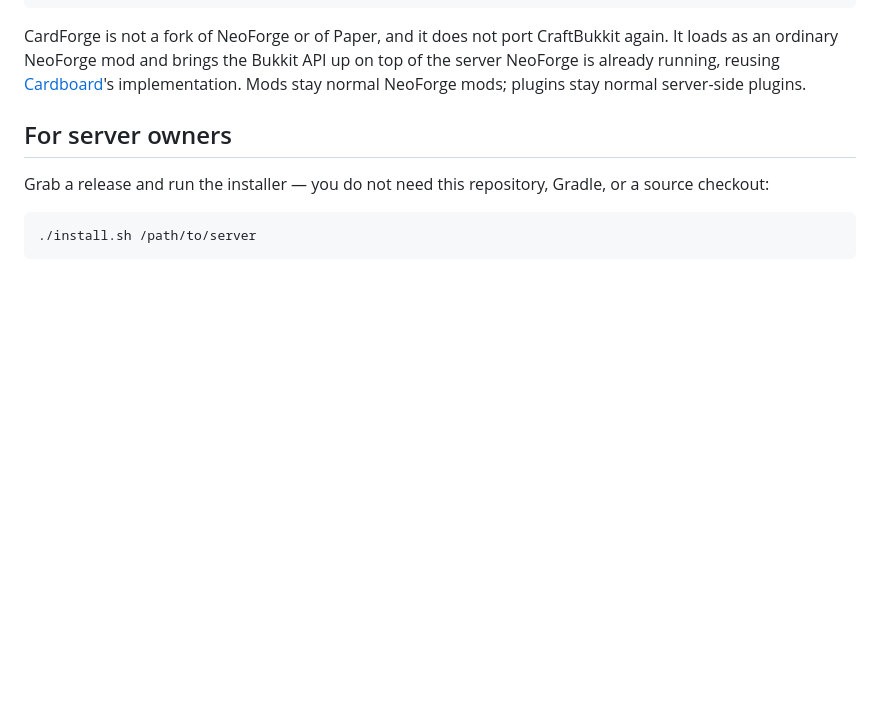
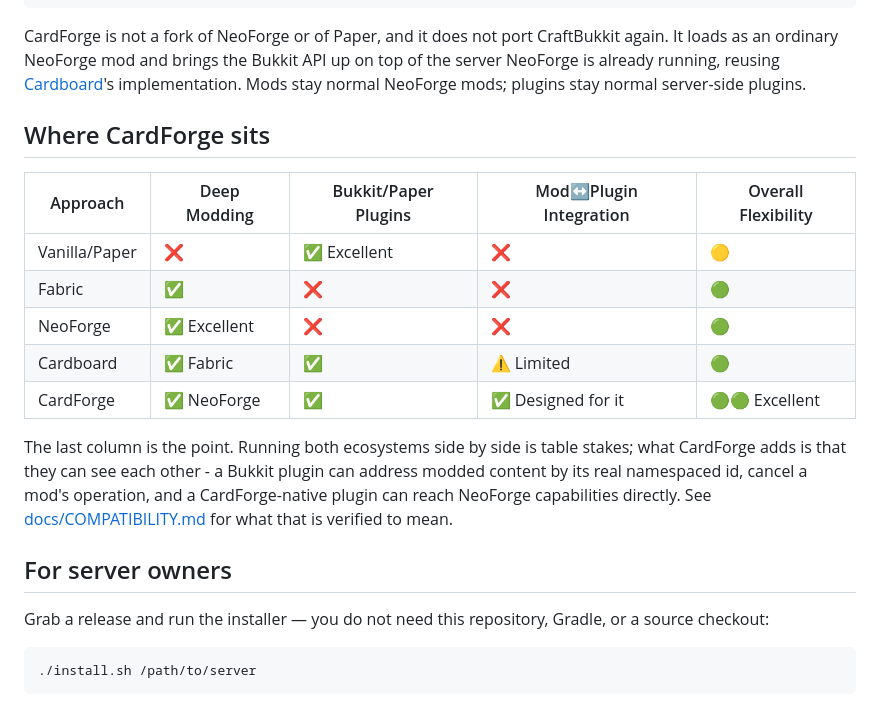
Before and after one commit to minenite/cardforge, a Markdown page: README.md, the part around the change. Rendered like a GitHub page; blank space fills up the shorter version.

Commit message:
Add the ecosystem comparison table; verify capabilities across all three types
Capabilities are now verified properly. Trash Cans implements item, fluid and
energy handlers on separate blocks, and each resolves through blockCapability
from a plugin that knows nothing about the mod: the Item can exposes an item
handler only, the Fluid can a fluid handler only, the Energy can an energy
handler only, and the Ultimate can all three. That is the integration API's
headline feature, previously only ever exercised against a Waystone's
container.

The example plugin was reporting these as a blank space, because
getSimpleName() is empty for an anonymous class and that is how mods commonly
implement handlers - a success that read like a failure. It now names the
enclosing class instead.

Also records that IndustrialCraft, Mekanism, Create, AE2, Immersive
Engineering and Thermal have no 26.2 builds; 26.2 is still NeoForge beta, so
large technology mods have not ported yet. That is a fact about the
ecosystem's age rather than about CardForge.

```diff
--- a/README.md
+++ b/README.md
@@ -14,6 +14,23 @@ again. It loads as an ordinary NeoForge mod and brings the Bukkit API up on top
 of the server NeoForge is already running, reusing
 [Cardboard](https://github.com/minenite/cardboard)'s implementation. Mods stay
 normal NeoForge mods; plugins stay normal server-side plugins.
+
+
+## Where CardForge sits
+
+| Approach | Deep Modding | Bukkit/Paper Plugins | Mod↔Plugin Integration | Overall Flexibility |
+| --- | --- | --- | --- | --- |
+| Vanilla/Paper | ❌ | ✅ Excellent | ❌ | 🟡 |
+| Fabric | ✅ | ❌ | ❌ | 🟢 |
+| NeoForge | ✅ Excellent | ❌ | ❌ | 🟢 |
+| Cardboard | ✅ Fabric | ✅ | ⚠️ Limited | 🟢 |
+| CardForge | ✅ NeoForge | ✅ | ✅ Designed for it | 🟢🟢 Excellent |
+
+The last column is the point. Running both ecosystems side by side is table
+stakes; what CardForge adds is that they can see each other - a Bukkit plugin
+can address modded content by its real namespaced id, cancel a mod's operation,
+and a CardForge-native plugin can reach NeoForge capabilities directly. See
+[docs/COMPATIBILITY.md](docs/COMPATIBILITY.md) for what that is verified to mean.
 
 ## For server owners
 
```
Also changed, not shown: docs/COMPATIBILITY.md (+5 -1 lines).
